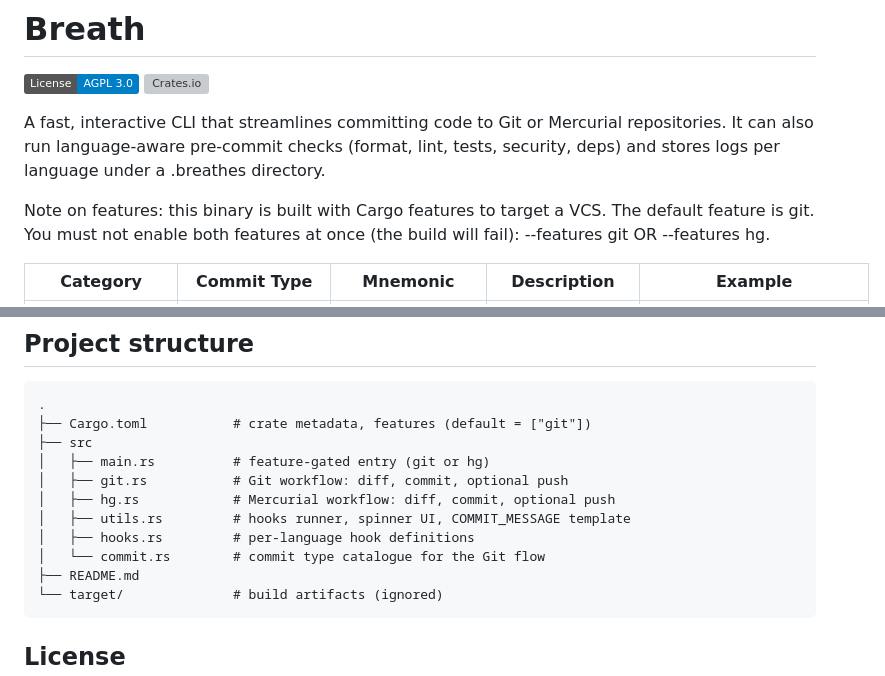
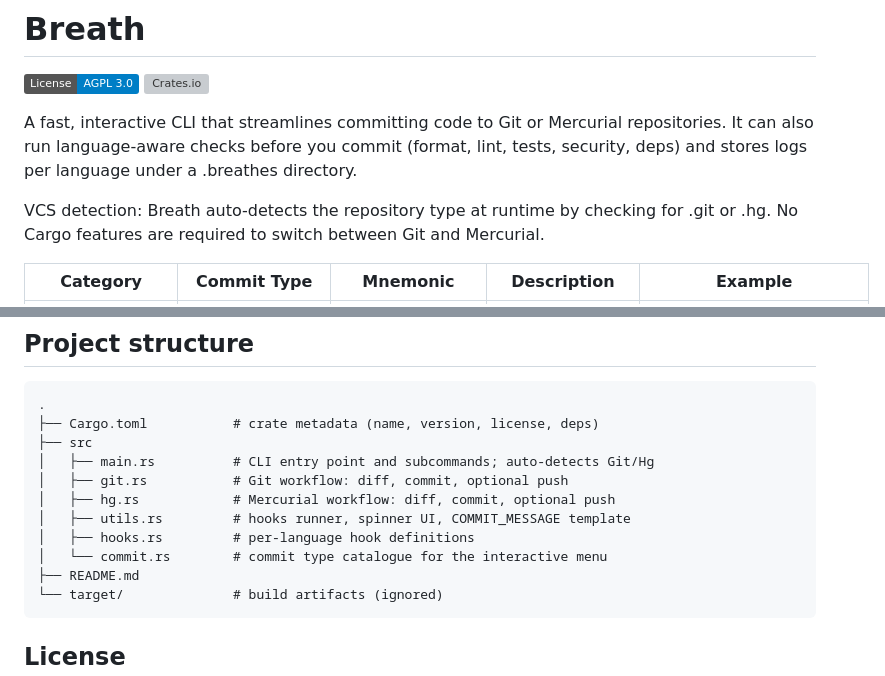
Before and after one commit to hackia/breath, a Markdown page: README.md, 2 parts joined by grey strips. Drawn GitHub-style; badges without logos; grey boxes are pictures that could not be loaded.

````diff
--- a/README.md
+++ b/README.md
@@ -4,11 +4,11 @@
 [![Crates.io](https://img.shields.io/crates/v/breath.svg)](https://crates.io/crates/breath)
 
 A fast, interactive CLI that streamlines committing code to Git or Mercurial repositories.
-It can also run language-aware pre-commit checks (format, lint, tests, security, deps) and stores
+It can also run language-aware checks before you commit (format, lint, tests, security, deps) and stores
 logs per language under a .breathes directory.
 
-Note on features: this binary is built with Cargo features to target a VCS. The default feature is git.
-You must not enable both features at once (the build will fail): --features git OR --features hg.
+VCS detection: Breath auto-detects the repository type at runtime by checking for .git or .hg.
+No Cargo features are required to switch between Git and Mercurial.
 
 | Category                      | Commit Type                | Mnemonic                                                                                           | Description                                              | Example                                                                               |
 |-------------------------------|----------------------------|----------------------------------------------------------------------------------------------------|----------------------------------------------------------|---------------------------------------------------------------------------------------|
@@ -189,14 +192,14 @@ Outputs are stored under .breathes/<Language>/{stdout,stderr}/<hook>.log. On fai
 
 ```
 .
-├── Cargo.toml           # crate metadata, features (default = ["git"])
+├── Cargo.toml           # crate metadata (name, version, license, deps)
 ├── src
-│   ├── main.rs          # feature-gated entry (git or hg)
+│   ├── main.rs          # CLI entry point and subcommands; auto-detects Git/Hg
 │   ├── git.rs           # Git workflow: diff, commit, optional push
 │   ├── hg.rs            # Mercurial workflow: diff, commit, optional push
 │   ├── utils.rs         # hooks runner, spinner UI, COMMIT_MESSAGE template
 │   ├── hooks.rs         # per-language hook definitions
-│   └── commit.rs        # commit type catalogue for the Git flow
+│   └── commit.rs        # commit type catalogue for the interactive menu
 ├── README.md
 └── target/              # build artifacts (ignored)
 ```
````
Also changed, not shown: other parts of README.md (+35 -32 lines).
